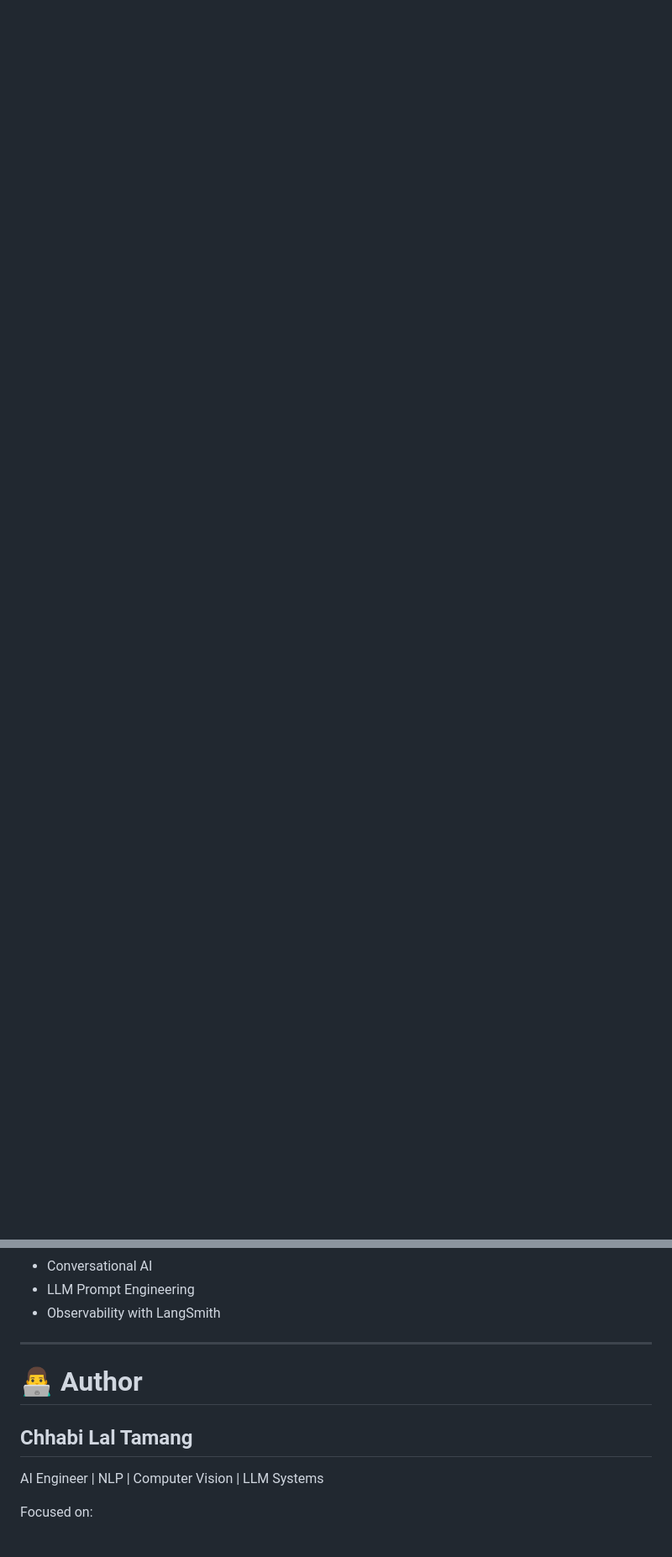
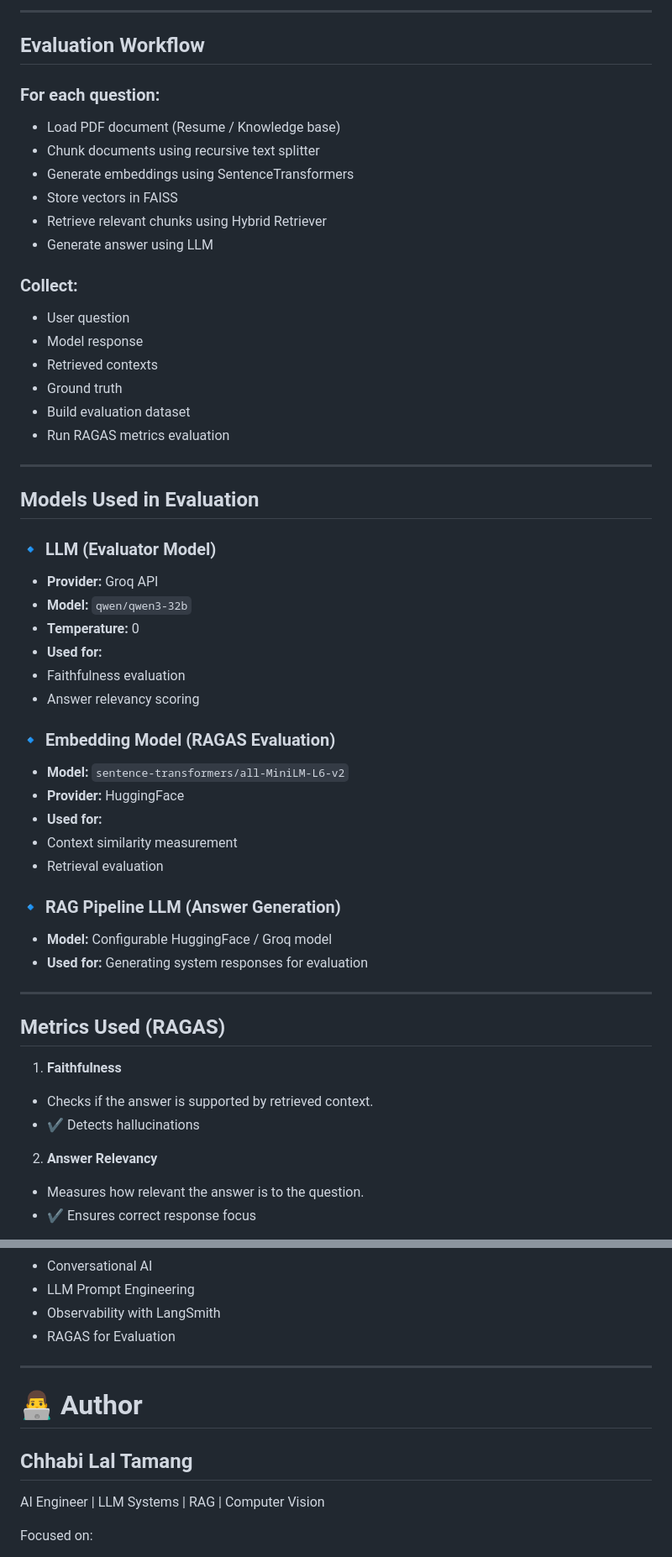
Before and after one commit to lalchhabi/Open-Source-Document-Intelligence-System, a Markdown page: Readme.md, 2 parts joined by grey strips. Shown at 84% size. Rendered like a GitHub page; blank space fills up the shorter version.

Commit message:
refactor:Improve project documentation: add models, reranking details, evaluation pipeline (RAGAS), and system architecture clarity

```diff
--- a/Readme.md
+++ b/Readme.md
@@ -360,0 +433,66 @@ Stores:
+---
+
+## Evaluation Workflow
+
+### For each question:
+
+* Load PDF document (Resume / Knowledge base)
+* Chunk documents using recursive text splitter
+* Generate embeddings using SentenceTransformers
+* Store vectors in FAISS
+* Retrieve relevant chunks using Hybrid Retriever
+* Generate answer using LLM
+
+### Collect:
+
+* User question
+* Model response
+* Retrieved contexts
+* Ground truth
+* Build evaluation dataset
+* Run RAGAS metrics evaluation
+
+---
+
+## Models Used in Evaluation
+
+### 🔹 LLM (Evaluator Model)
+
+* **Provider:** Groq API
+* **Model:** `qwen/qwen3-32b`
+* **Temperature:** 0
+* **Used for:**
+* Faithfulness evaluation
+* Answer relevancy scoring
+
+
+
+### 🔹 Embedding Model (RAGAS Evaluation)
+
+* **Model:** `sentence-transformers/all-MiniLM-L6-v2`
+* **Provider:** HuggingFace
+* **Used for:**
+* Context similarity measurement
+* Retrieval evaluation
+
+
+
+### 🔹 RAG Pipeline LLM (Answer Generation)
+
+* **Model:** Configurable HuggingFace / Groq model
+* **Used for:** Generating system responses for evaluation
+
+---
+
+## Metrics Used (RAGAS)
+
+1. **Faithfulness**
+* Checks if the answer is supported by retrieved context.
+* ✔ Detects hallucinations
+
+
+2. **Answer Relevancy**
+* Measures how relevant the answer is to the question.
+* ✔ Ensures correct response focus
+
+
@@ -493,6 +688,7 @@ Future evaluation metrics:
 * Conversational AI
 * LLM Prompt Engineering
 * Observability with LangSmith
+* RAGAS for Evaluation
 
 ---
 
@@ -500,7 +696,7 @@ Future evaluation metrics:
 
 ## Chhabi Lal Tamang
 
-AI Engineer | NLP | Computer Vision | LLM Systems
+AI Engineer | LLM Systems | RAG | Computer Vision
 
 Focused on:
 
```
Also changed, not shown: other parts of Readme.md (+143 -14 lines).
